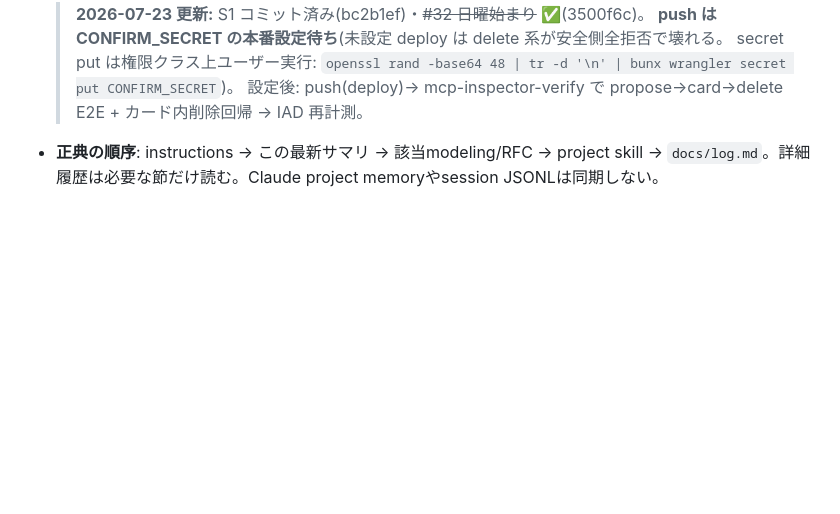
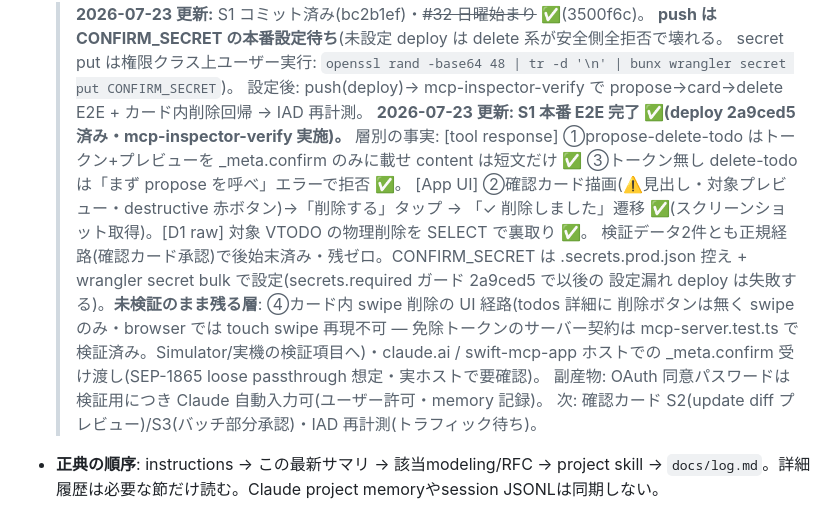
Before and after one commit to gigun-dev/caldav, a Markdown page: docs/next-directions.md, the part around the change. Rendered like a GitHub page; blank space fills up the shorter version.

Commit message:
docs: 確認カード S1 の本番 E2E 結果を正典に記録(層別事実+未検証層の申し送り)
Co-Authored-By: Claude Fable 5 <noreply@anthropic.com>

```diff
--- a/docs/next-directions.md
+++ b/docs/next-directions.md
@@ -25,6 +25,19 @@
   > **push は CONFIRM_SECRET の本番設定待ち**(未設定 deploy は delete 系が安全側全拒否で壊れる。
   > secret put は権限クラス上ユーザー実行: `openssl rand -base64 48 | tr -d '\n' | bunx wrangler secret put CONFIRM_SECRET`)。
   > 設定後: push(deploy)→ mcp-inspector-verify で propose→card→delete E2E + カード内削除回帰 → IAD 再計測。
+  > **2026-07-23 更新: S1 本番 E2E 完了 ✅(deploy 2a9ced5 済み・mcp-inspector-verify 実施)。**
+  > 層別の事実: [tool response] ①propose-delete-todo はトークン+プレビューを _meta.confirm のみに載せ
+  > content は短文だけ ✅ ③トークン無し delete-todo は「まず propose を呼べ」エラーで拒否 ✅。
+  > [App UI] ②確認カード描画(⚠️見出し・対象プレビュー・destructive 赤ボタン)→「削除する」タップ →
+  > 「✓ 削除しました」遷移 ✅(スクリーンショット取得)。[D1 raw] 対象 VTODO の物理削除を SELECT で裏取り ✅。
+  > 検証データ2件とも正規経路(確認カード承認)で後始末済み・残ゼロ。CONFIRM_SECRET は
+  > .secrets.prod.json 控え + wrangler secret bulk で設定(secrets.required ガード 2a9ced5 で以後の
+  > 設定漏れ deploy は失敗する)。**未検証のまま残る層**: ④カード内 swipe 削除の UI 経路(todos 詳細に
+  > 削除ボタンは無く swipe のみ・browser では touch swipe 再現不可 — 免除トークンのサーバー契約は
+  > mcp-server.test.ts で検証済み。Simulator/実機の検証項目へ)・claude.ai / swift-mcp-app ホストでの
+  > _meta.confirm 受け渡し(SEP-1865 loose passthrough 想定・実ホストで要確認)。
+  > 副産物: OAuth 同意パスワードは検証用につき Claude 自動入力可(ユーザー許可・memory 記録)。
+  > 次: 確認カード S2(update diff プレビュー)/S3(バッチ部分承認)・IAD 再計測(トラフィック待ち)。
 - **正典の順序**: instructions → この最新サマリ → 該当modeling/RFC → project skill →
   `docs/log.md`。詳細履歴は必要な節だけ読む。Claude project memoryやsession JSONLは同期しない。
 
```
Also changed, not shown: docs/log.md (+4 -0 lines).
